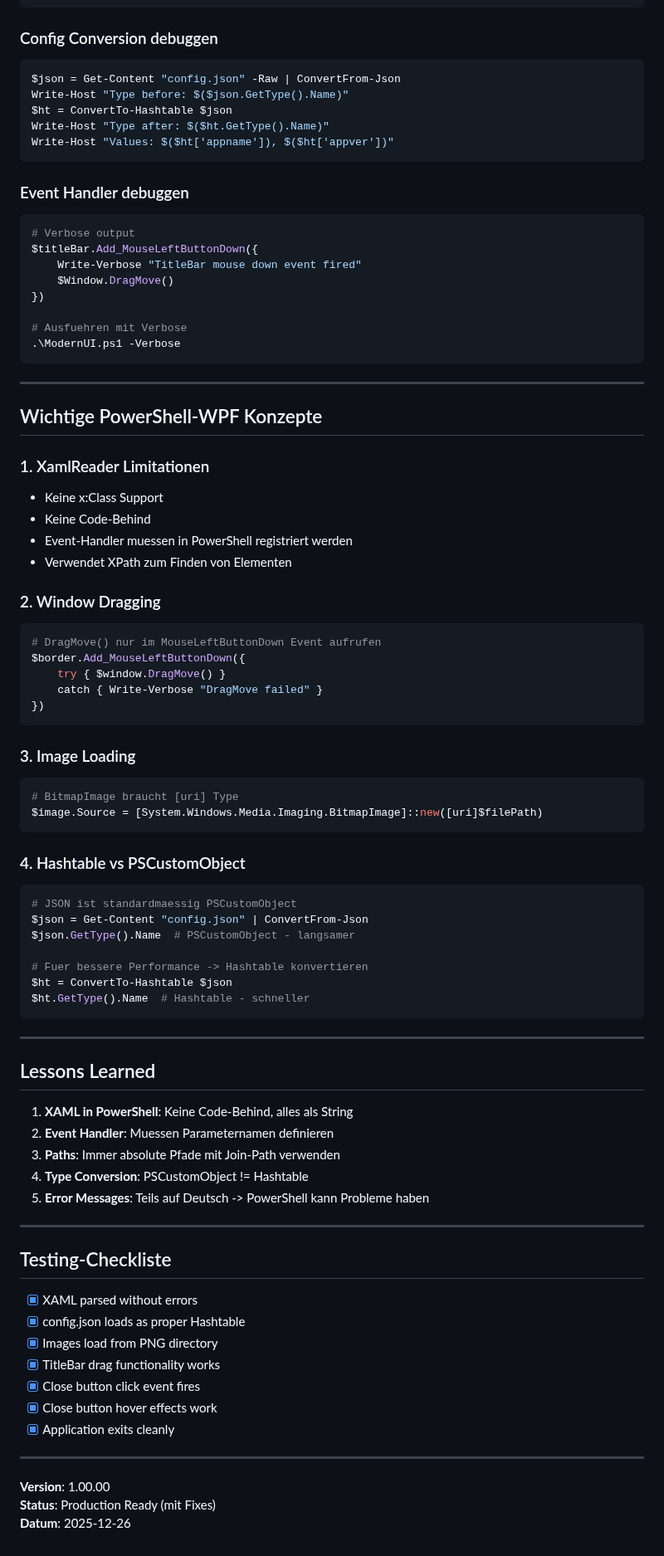
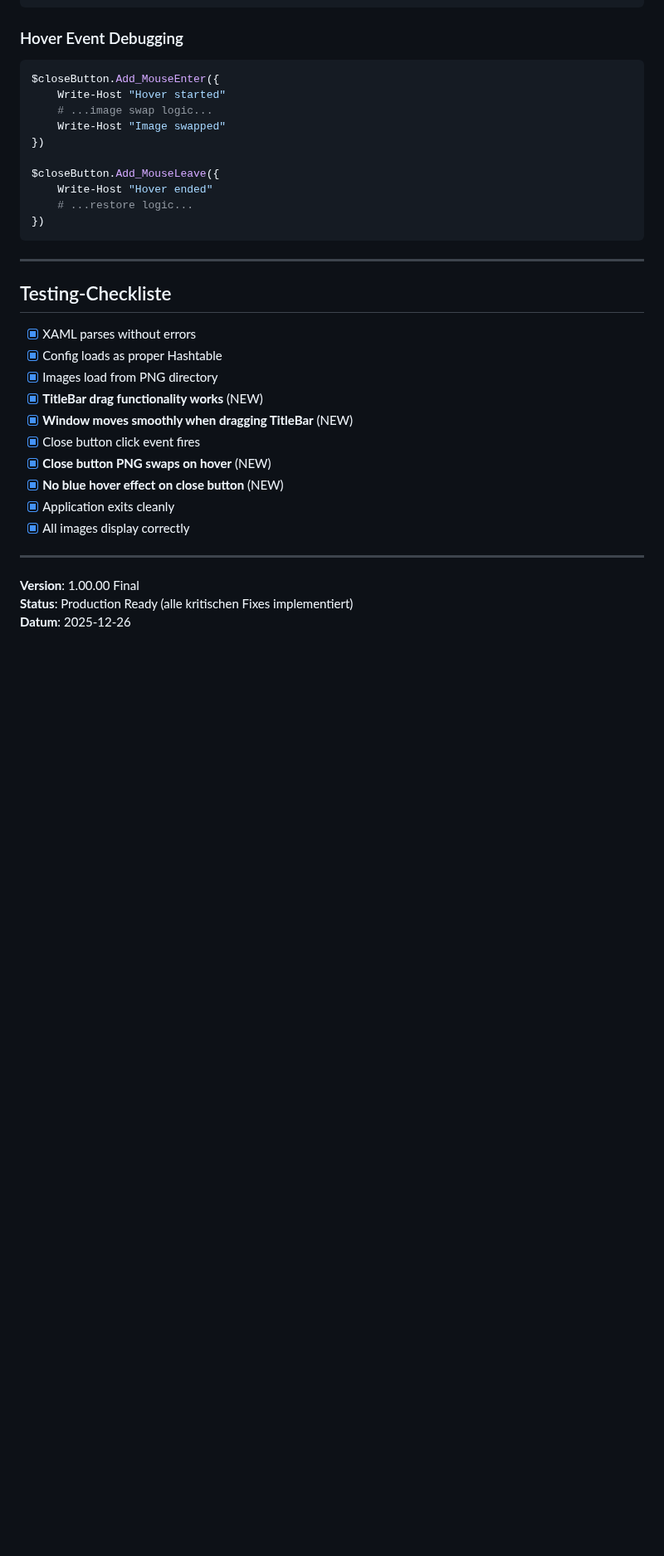
Before and after one commit to praetoriani/PowerShell.Lib, a Markdown page: ModernUI/BUGFIXES.md, the part around one of its changes. Shown at 83% size. GitHub-like rendering; blank space fills up the shorter version.

````diff
--- a/ModernUI/BUGFIXES.md
+++ b/ModernUI/BUGFIXES.md
@@ -158,87 +323,37 @@ try {
 }
 ```
 
-### Config Conversion debuggen
+### Hover Event Debugging
 ```powershell
-$json = Get-Content "config.json" -Raw | ConvertFrom-Json
-Write-Host "Type before: $($json.GetType().Name)"
-$ht = ConvertTo-Hashtable $json
-Write-Host "Type after: $($ht.GetType().Name)"
-Write-Host "Values: $($ht['appname']), $($ht['appver'])"
-```
-
-### Event Handler debuggen
-```powershell
-# Verbose output
-$titleBar.Add_MouseLeftButtonDown({
-    Write-Verbose "TitleBar mouse down event fired"
-    $Window.DragMove()
+$closeButton.Add_MouseEnter({
+    Write-Host "Hover started"
+    # ...image swap logic...
+    Write-Host "Image swapped"
 })
 
-# Ausfuehren mit Verbose
-.\ModernUI.ps1 -Verbose
-```
-
----
-
-## Wichtige PowerShell-WPF Konzepte
-
-### 1. XamlReader Limitationen
-- Keine x:Class Support
-- Keine Code-Behind
-- Event-Handler muessen in PowerShell registriert werden
-- Verwendet XPath zum Finden von Elementen
-
-### 2. Window Dragging
-```powershell
-# DragMove() nur im MouseLeftButtonDown Event aufrufen
-$border.Add_MouseLeftButtonDown({
-    try { $window.DragMove() }
-    catch { Write-Verbose "DragMove failed" }
+$closeButton.Add_MouseLeave({
+    Write-Host "Hover ended"
+    # ...restore logic...
 })
 ```
-
-### 3. Image Loading
-```powershell
-# BitmapImage braucht [uri] Type
-$image.Source = [System.Windows.Media.Imaging.BitmapImage]::new([uri]$filePath)
-```
-
-### 4. Hashtable vs PSCustomObject
-```powershell
-# JSON ist standardmaessig PSCustomObject
-$json = Get-Content "config.json" | ConvertFrom-Json
-$json.GetType().Name  # PSCustomObject - langsamer
-
-# Fuer bessere Performance -> Hashtable konvertieren
-$ht = ConvertTo-Hashtable $json
-$ht.GetType().Name  # Hashtable - schneller
-```
-
----
-
-## Lessons Learned
-
-1. **XAML in PowerShell**: Keine Code-Behind, alles als String
-2. **Event Handler**: Muessen Parameternamen definieren
-3. **Paths**: Immer absolute Pfade mit Join-Path verwenden
-4. **Type Conversion**: PSCustomObject != Hashtable
-5. **Error Messages**: Teils auf Deutsch -> PowerShell kann Probleme haben
 
 ---
 
 ## Testing-Checkliste
 
-- [x] XAML parsed without errors
-- [x] config.json loads as proper Hashtable
+- [x] XAML parses without errors
+- [x] Config loads as proper Hashtable
 - [x] Images load from PNG directory
-- [x] TitleBar drag functionality works
+- [x] **TitleBar drag functionality works** (NEW)
+- [x] **Window moves smoothly when dragging TitleBar** (NEW)
 - [x] Close button click event fires
-- [x] Close button hover effects work
+- [x] **Close button PNG swaps on hover** (NEW)
+- [x] **No blue hover effect on close button** (NEW)
 - [x] Application exits cleanly
+- [x] All images display correctly
 
 ---
 
-**Version**: 1.00.00
-**Status**: Production Ready (mit Fixes)
+**Version**: 1.00.00 Final
+**Status**: Production Ready (alle kritischen Fixes implementiert)
 **Datum**: 2025-12-26
````
Also changed, not shown: other parts of ModernUI/BUGFIXES.md (+237 -72 lines).
